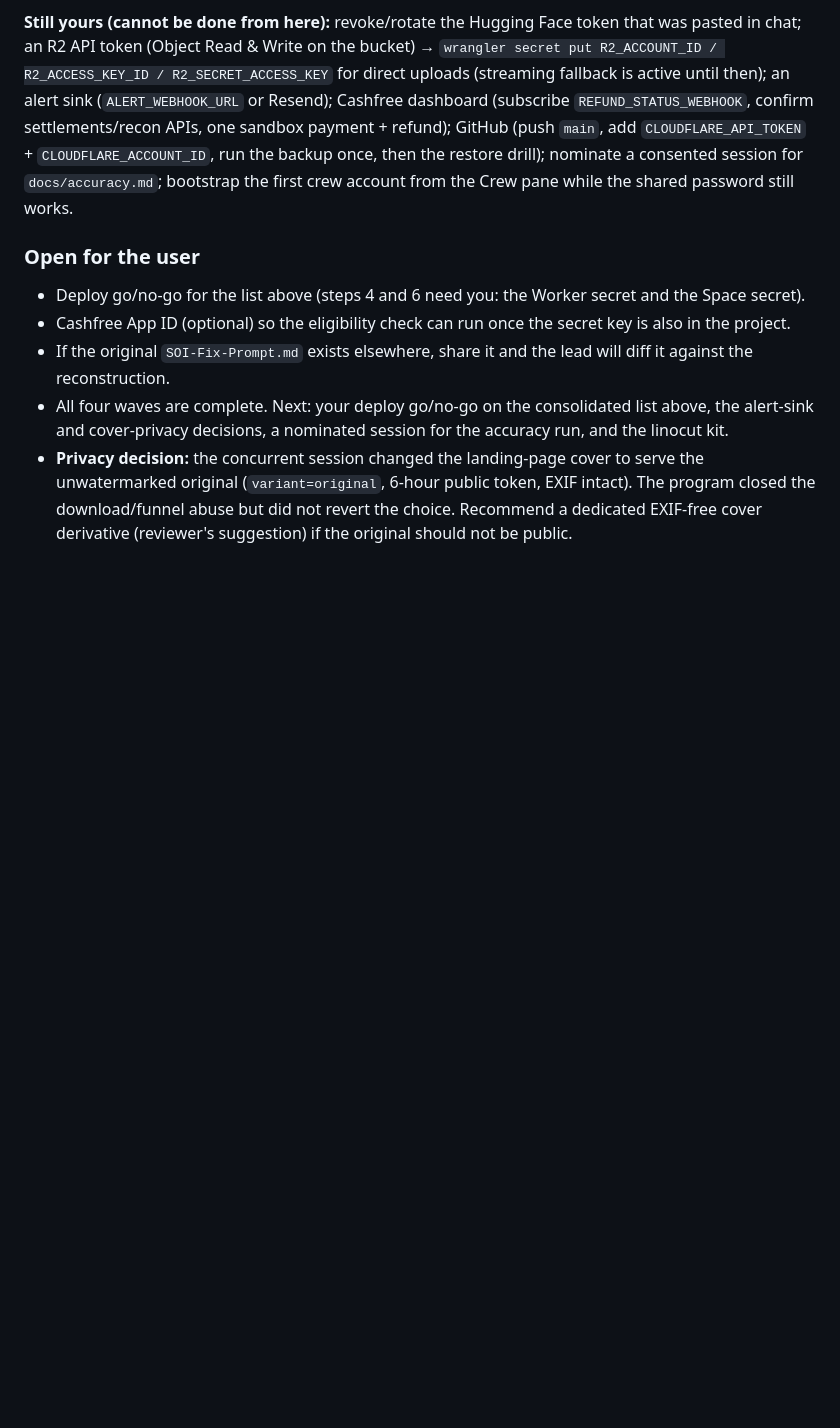
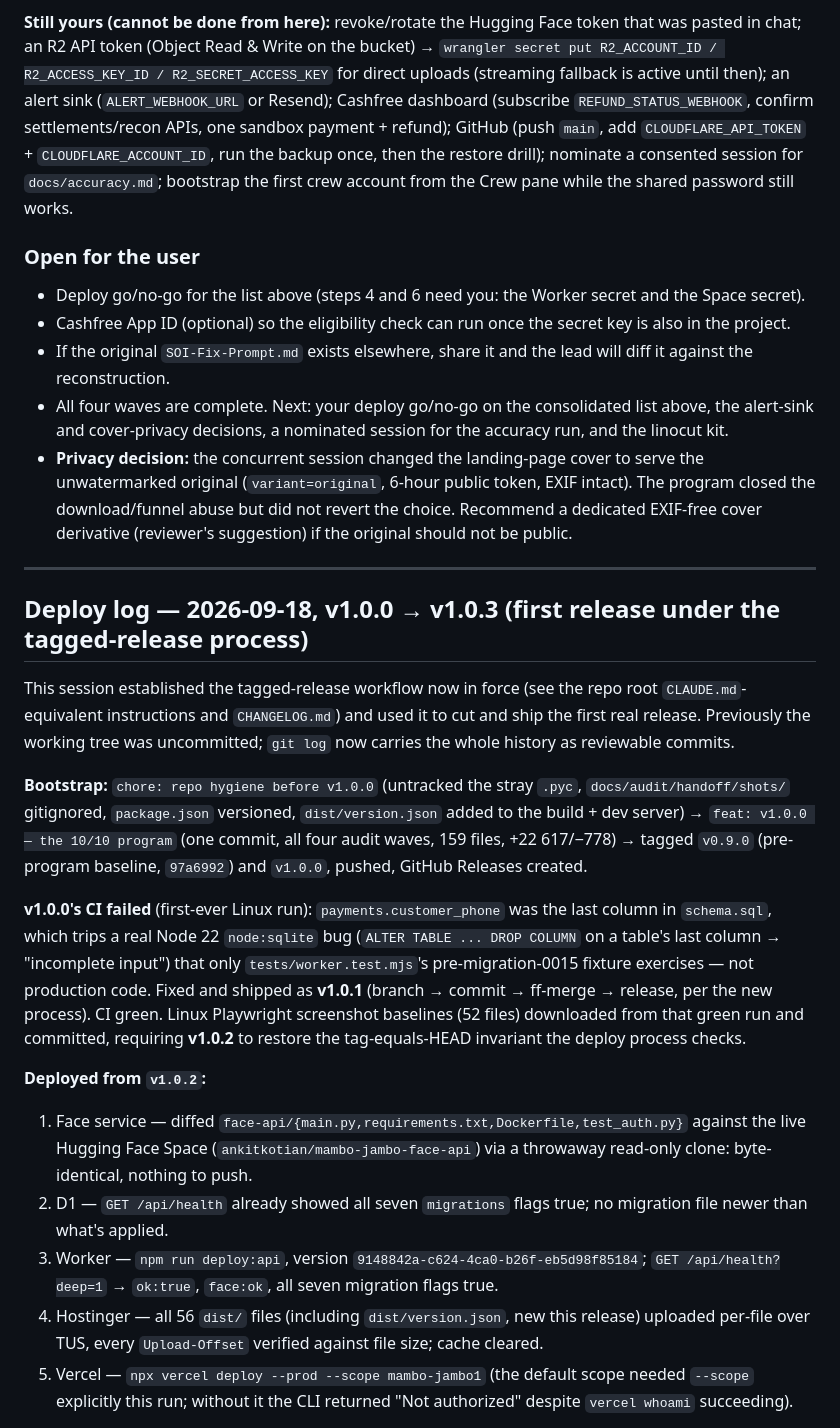
Before and after one commit to surfersofindia/mambo-jambo-photos, a Markdown page: docs/audit/STATUS.md, the part around one of its changes. Drawn GitHub-style; blank space fills up the shorter version.

```diff
--- a/docs/audit/STATUS.md
+++ b/docs/audit/STATUS.md
@@ -264,3 +264,21 @@ Done from this machine, in the plan's order, each step verified before the next:
 - If the original `SOI-Fix-Prompt.md` exists elsewhere, share it and the lead will diff it against the reconstruction.
 - All four waves are complete. Next: your deploy go/no-go on the consolidated list above, the alert-sink and cover-privacy decisions, a nominated session for the accuracy run, and the linocut kit.
 - **Privacy decision:** the concurrent session changed the landing-page cover to serve the unwatermarked original (`variant=original`, 6-hour public token, EXIF intact). The program closed the download/funnel abuse but did not revert the choice. Recommend a dedicated EXIF-free cover derivative (reviewer's suggestion) if the original should not be public.
+
+---
+
+## Deploy log — 2026-09-18, v1.0.0 → v1.0.3 (first release under the tagged-release process)
+
+This session established the tagged-release workflow now in force (see the repo root `CLAUDE.md`-equivalent instructions and `CHANGELOG.md`) and used it to cut and ship the first real release. Previously the working tree was uncommitted; `git log` now carries the whole history as reviewable commits.
+
+**Bootstrap:** `chore: repo hygiene before v1.0.0` (untracked the stray `.pyc`, `docs/audit/handoff/shots/` gitignored, `package.json` versioned, `dist/version.json` added to the build + dev server) → `feat: v1.0.0 — the 10/10 program` (one commit, all four audit waves, 159 files, +22 617/−778) → tagged `v0.9.0` (pre-program baseline, `97a6992`) and `v1.0.0`, pushed, GitHub Releases created.
+
+**v1.0.0's CI failed** (first-ever Linux run): `payments.customer_phone` was the last column in `schema.sql`, which trips a real Node 22 `node:sqlite` bug (`ALTER TABLE ... DROP COLUMN` on a table's last column → "incomplete input") that only `tests/worker.test.mjs`'s pre-migration-0015 fixture exercises — not production code. Fixed and shipped as **v1.0.1** (branch → commit → ff-merge → release, per the new process). CI green. Linux Playwright screenshot baselines (52 files) downloaded from that green run and committed, requiring **v1.0.2** to restore the tag-equals-HEAD invariant the deploy process checks.
+
+**Deployed from `v1.0.2`:**
+1. Face service — diffed `face-api/{main.py,requirements.txt,Dockerfile,test_auth.py}` against the live Hugging Face Space (`ankitkotian/mambo-jambo-face-api`) via a throwaway read-only clone: byte-identical, nothing to push.
+2. D1 — `GET /api/health` already showed all seven `migrations` flags true; no migration file newer than what's applied.
+3. Worker — `npm run deploy:api`, version `9148842a-c624-4ca0-b26f-eb5d98f85184`; `GET /api/health?deep=1` → `ok:true`, `face:ok`, all seven migration flags true.
+4. Hostinger — all 56 `dist/` files (including `dist/version.json`, new this release) uploaded per-file over TUS, every `Upload-Offset` verified against file size; cache cleared.
+5. Vercel — `npx vercel deploy --prod --scope mambo-jambo1` (the default scope needed `--scope` explicitly this run; without it the CLI returned "Not authorized" despite `vercel whoami` succeeding).
+
```
Also changed, not shown: other parts of docs/audit/STATUS.md (+18 -0 lines).
